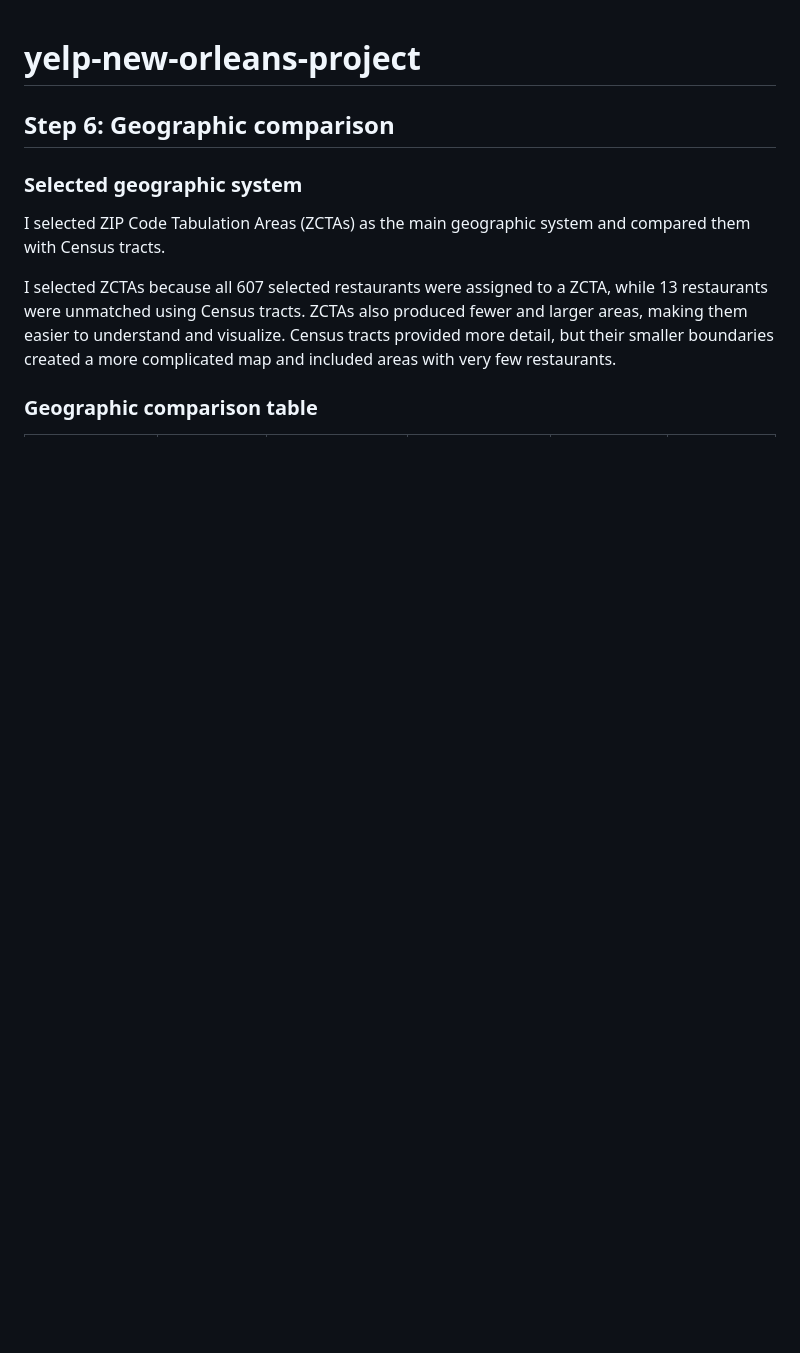
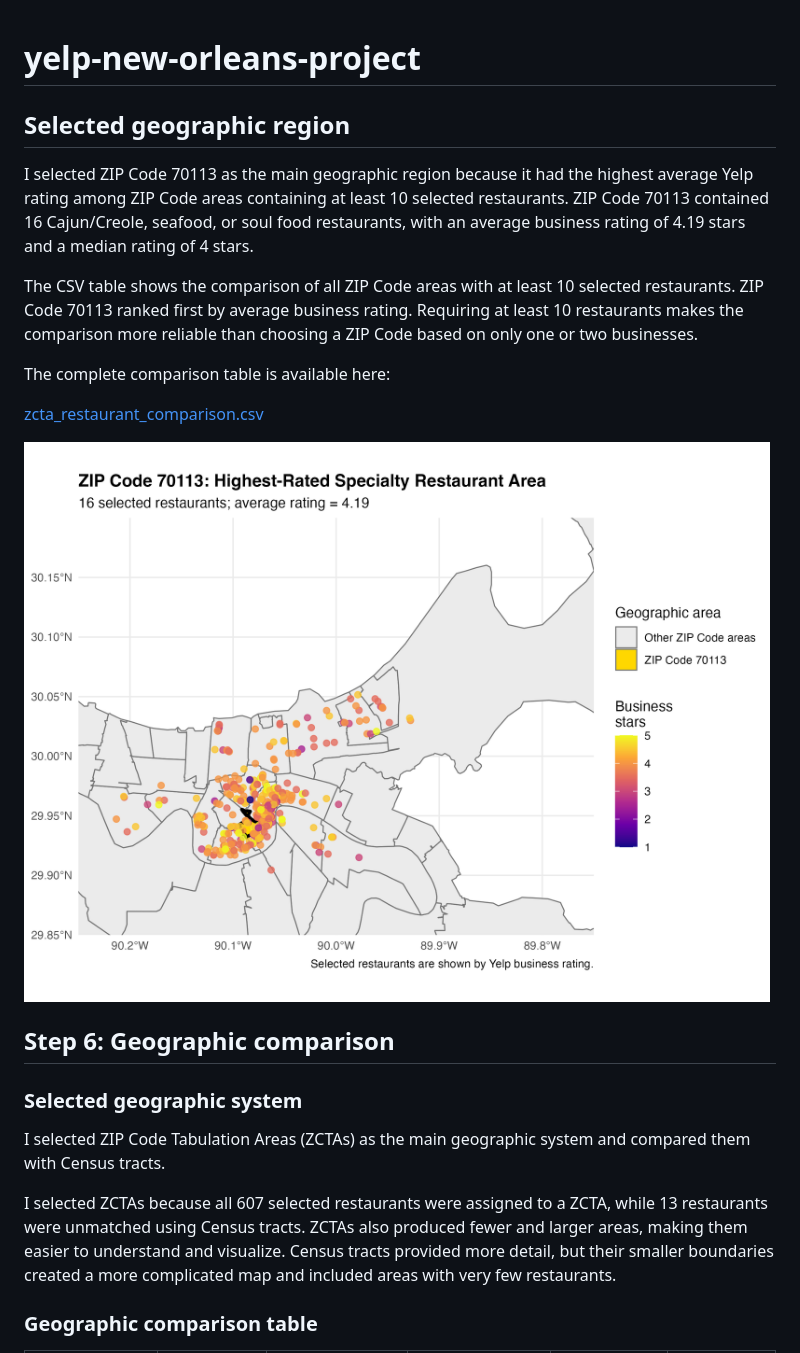
Before and after one commit to ibane22/yelp-new-orleans-project, a Markdown page: README.md, the part around the change. Rendered like a GitHub page; pictures changed too: figures/zip_70113_map.png (added); blank space fills up the shorter version.

Commit message:
More work

```diff
--- a/README.md
+++ b/README.md
@@ -1,4 +1,16 @@
 # yelp-new-orleans-project
+
+## Selected geographic region
+
+I selected ZIP Code 70113 as the main geographic region because it had the highest average Yelp rating among ZIP Code areas containing at least 10 selected restaurants. ZIP Code 70113 contained 16 Cajun/Creole, seafood, or soul food restaurants, with an average business rating of 4.19 stars and a median rating of 4 stars.
+
+The CSV table shows the comparison of all ZIP Code areas with at least 10 selected restaurants. ZIP Code 70113 ranked first by average business rating. Requiring at least 10 restaurants makes the comparison more reliable than choosing a ZIP Code based on only one or two businesses.
+
+The complete comparison table is available here:
+
+[zcta_restaurant_comparison.csv](data/new_orleans/zcta_restaurant_comparison.csv)
+
+![Map highlighting ZIP Code 70113](figures/zip_70113_map.png)
 
 ## Step 6: Geographic comparison
 
```
Also changed, not shown: 1 other file.
